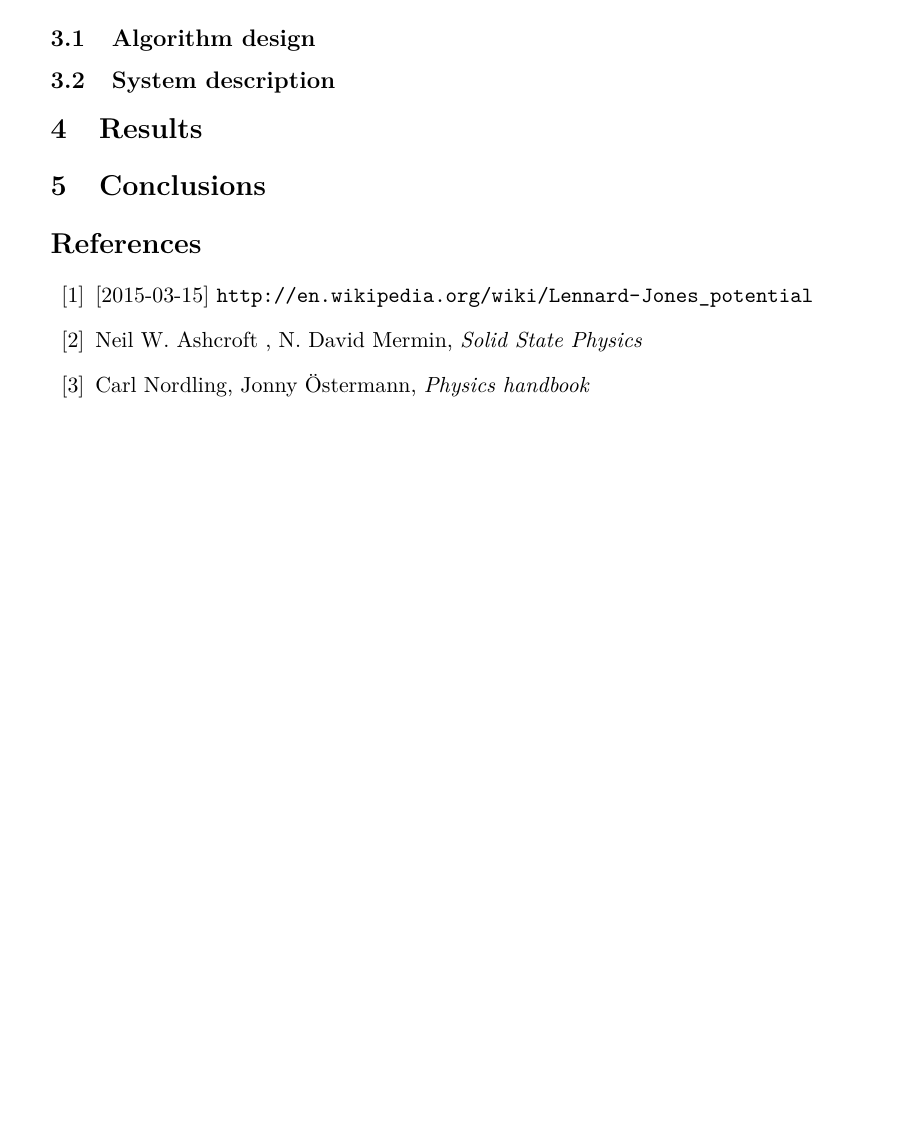
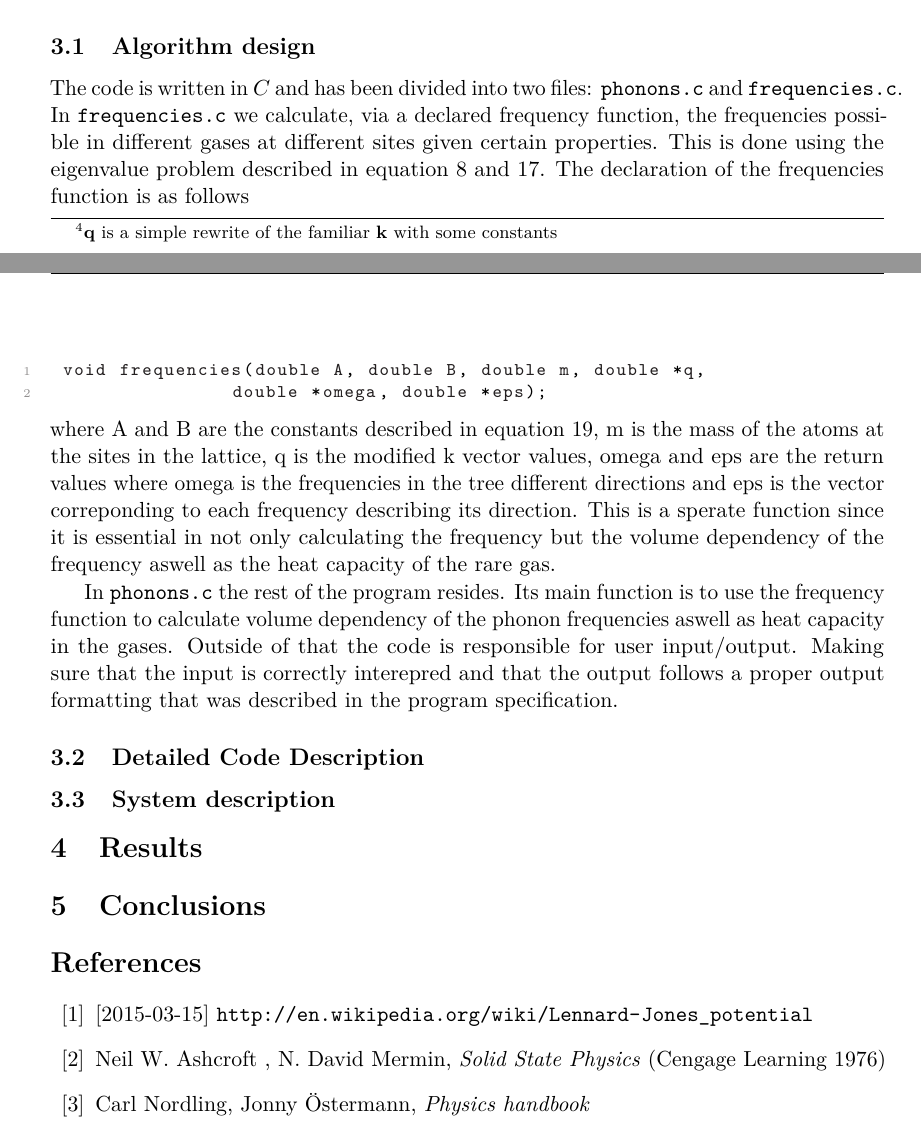
Before and after one commit to Jumziey/fnm, a LaTeX paper (lab2/Report/document.tex): part of page 4 of 4 before the commit and two parts of pages 4 and 5 of 5 after it, the two joined at a grey line, cut so that both start at the same text, the shorter picture padded with empty space. The pictures show the PDF file lab2/Report/document.pdf that the author committed with the source.

Commit message:
written some on the report

```diff
--- a/lab2/Report/document.tex
+++ b/lab2/Report/document.tex
@@ -50,7 +52,34 @@ where
 \begin{align}
 	A &\equiv \frac{1}{r_{nn}} \phi'(r_{nn}) \\
 	B &\equiv \phi''(r_{nn}).
+	\label{eq:AB}
 \end{align}
 With this we have eigenvalue problems in every direction to solve so that we can get the frequency of the phonons that can move through the crystals.
 \subsection{Volume Dependency of Phonon frequencies}
+We want to go on and look how the dependency of the volume of the lattice changes the frequencies of the phonons that can propegate through the crystal. By doing a simple approximation we say that $\sigma$ and $\epsilon$ in equation \ref{eq:pot} is not affected by this change in volume. This will make the later implementation simpler. We can then calculate the volume dependence as
+\begin{equation}
+	\gamma_j(\mathbf{q}) = - \frac{\partial \ln{ \omega(\mathbf{q},j)}}{\partial \ln{V}}
+\end{equation}
+where $V$ is the volume of the crystal structure in the lattice. Why we have some $\ln$ terms is basically due to the fact that everyone else are doing it. If one expands the derivate abit we end up with the  expression
+\begin{equation}
+	\gamma_j(\mathbf{q}) =  -\frac{V}{\omega(\mathbf{q},j)} \frac{\partial \omega(\mathbf{q},j)}{\partial V}
+\end{equation}
+Which then can be solved using a finite difference approximation scheme for the derivate for example
+\begin{equation}
+	\frac{df(x)}{dx} \approx \frac{f(x+h)-f(x-h)}{2h}
+\end{equation}
+\subsection{Heat Capacity}
+One can derive an expression for the heat capacity as follows\cite{bib:solid}
+\begin{equation}
+	C_V = k_B \sum_{\mathbf{q}, j} \Big[\frac{\hbar \omega(\mathbf{q},j)}{k_B T}\Big]^2
+	\frac{\exp{\Big[\frac{\hbar \omega(\mathbf{q},j)}{k_B T}\Big]}}{\Big(\exp{\Big[\frac{\hbar \omega(\mathbf{q},j)}{k_B T}\Big]}-1\Big)^2}
+	\label{eq:CV}
+\end{equation}
+where $k_B$ is the Boltzmann constant and $j$ just represent each direction possible.
+
+Where not quite happy yet though, the most relevant information would be heat capacity per unit volume. To do this we look divide with the volume we have calculated the heat capacity for. This end up being for one brillouin zone. Here we take great care to not overdoing the summing of values at every site, thus we divide with the appropriate "sphere volume'' and avoid summing the sphere volume at every site that is outside the brilliouin zone. Thus we get some weight at every site described by $\mathbf{q}$\footnote{$\mathbf{q}$ is a simple rewrite of the familiar $\mathbf{k}$ with some constants}. The final expression becomes
+\begin{equation}
+	\frac{C_V}{V} = \frac{1}{(2\pi)^3} \frac{4}{1000} \big(\frac{\pi}{a})^3 \sum_j \sum_{\mathbf{q}} W(\mathbf{q})f_j(\mathbf{q})
+\end{equation}
+where $f_j$ is the expression within the sum sign in equation \ref{eq:CV} multiplied with boltzmann constant, $W(\mathbf{q})$ is the weight for a certain $mathbf{q}$, to compensate for the volume added that is outside the brillouin zone.
 \section{Code}
@@ -57,4 +87,13 @@ With this we have eigenvalue problems in every direction to solve so that we can
 \subsection{Algorithm design}
+The code is written in $C$ and has been divided into two files: \verb+phonons.c+ and \verb+frequencies.c+. In \verb+frequencies.c+ we calculate, via a declared frequency function, the frequencies possible in different gases at different sites given certain properties. This is done using the eigenvalue problem described in equation \ref{eq:omega} and \ref{eq:omegaRest}. The declaration of the frequencies function  is as follows
+\begin{lstlisting}
+ void frequencies(double A, double B, double m, double *q,
+				double *omega, double *eps);
+\end{lstlisting}
+where A and B are the constants described in equation \ref{eq:AB}, m is the mass of the atoms at the sites in the lattice, q is the modified k vector values, omega and eps are the return values where omega is the frequencies in the tree different directions and eps is the vector correponding to each frequency describing its direction. This is a sperate function since it is essential in not only calculating the frequency but the volume dependency of the frequency aswell as the heat capacity of the rare gas.
+
+In \verb+phonons.c+ the rest of the program resides. Its main function is to use the frequency function to calculate volume dependency of the phonon frequencies aswell as heat capacity in the gases. Outside of that the code is responsible for user input/output. Making sure that the input is correctly interepred and that the output follows a proper output formatting that was described in the program specification.
+\subsection{Detailed Code Description}
 \subsection{System description}
 
 \section{Results}
@@ -62,7 +101,7 @@ With this we have eigenvalue problems in every direction to solve so that we can
 \section{Conclusions}
 \begin{thebibliography}{99}
 \bibitem{bib:wiki:mlj} [2015-03-15] \url{http://en.wikipedia.org/wiki/Lennard-Jones_potential}
-\bibitem{bib:solid} Neil W. Ashcroft , N. David Mermin, \textit{Solid State Physics}
+\bibitem{bib:solid} Neil W. Ashcroft , N. David Mermin, \textit{Solid State Physics} (Cengage Learning 1976)
 \bibitem{bib:ph} Carl Nordling, Jonny Östermann, \textit{Physics handbook}
 \end{thebibliography}
 
```
Also changed, not shown: lab2/Report/document.pdf, lab2/Report/document.tex (11 more changed lines), 5 other files.
